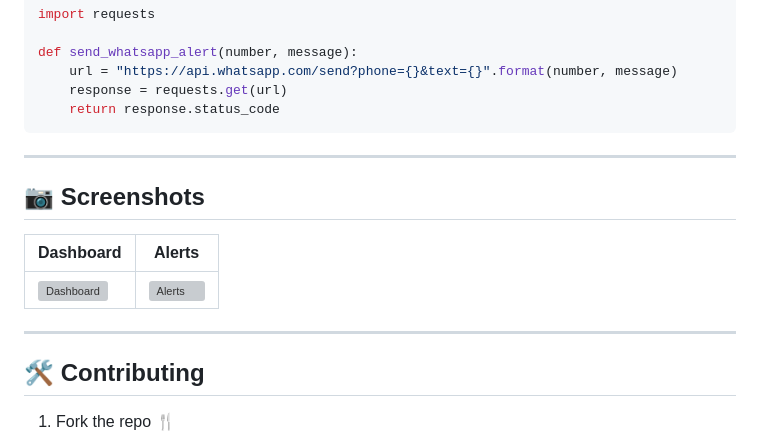
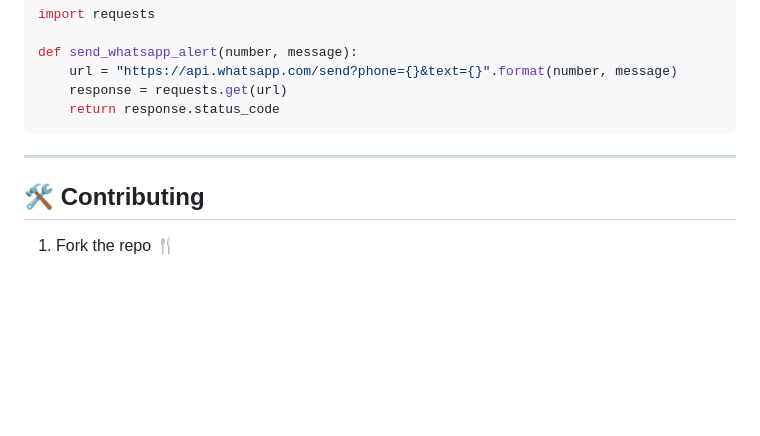
Before and after one commit to Arish5Kannan/Water-Quality-Monitoring-System, a Markdown page: README.md, the part around the change. Rendered like a GitHub page; blank space fills up the shorter version; grey boxes are pictures that could not be loaded.

```diff
--- a/README.md
+++ b/README.md
@@ -150,13 +150,6 @@ def send_whatsapp_alert(number, message):
 
 ---
 
-## **📷 Screenshots**
-| Dashboard | Alerts |
-|-----------|--------|
-| ![Dashboard](screenshots/dashboard.png) | ![Alerts](screenshots/alerts.png) |
-
----
-
 ## **🛠️ Contributing**
 1. Fork the repo 🍴
 2. Create a new branch (`git checkout -b feature-branch`)
```
